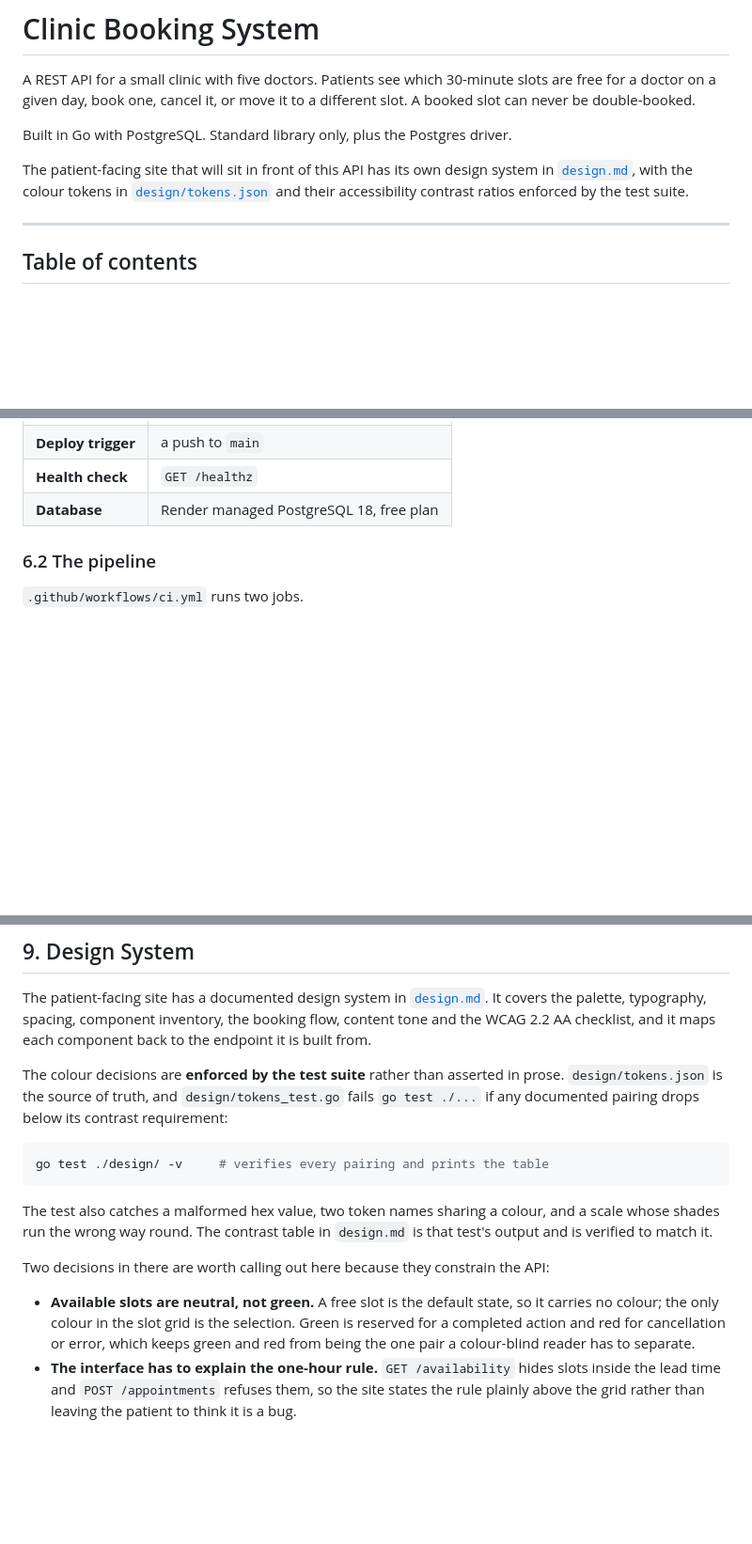
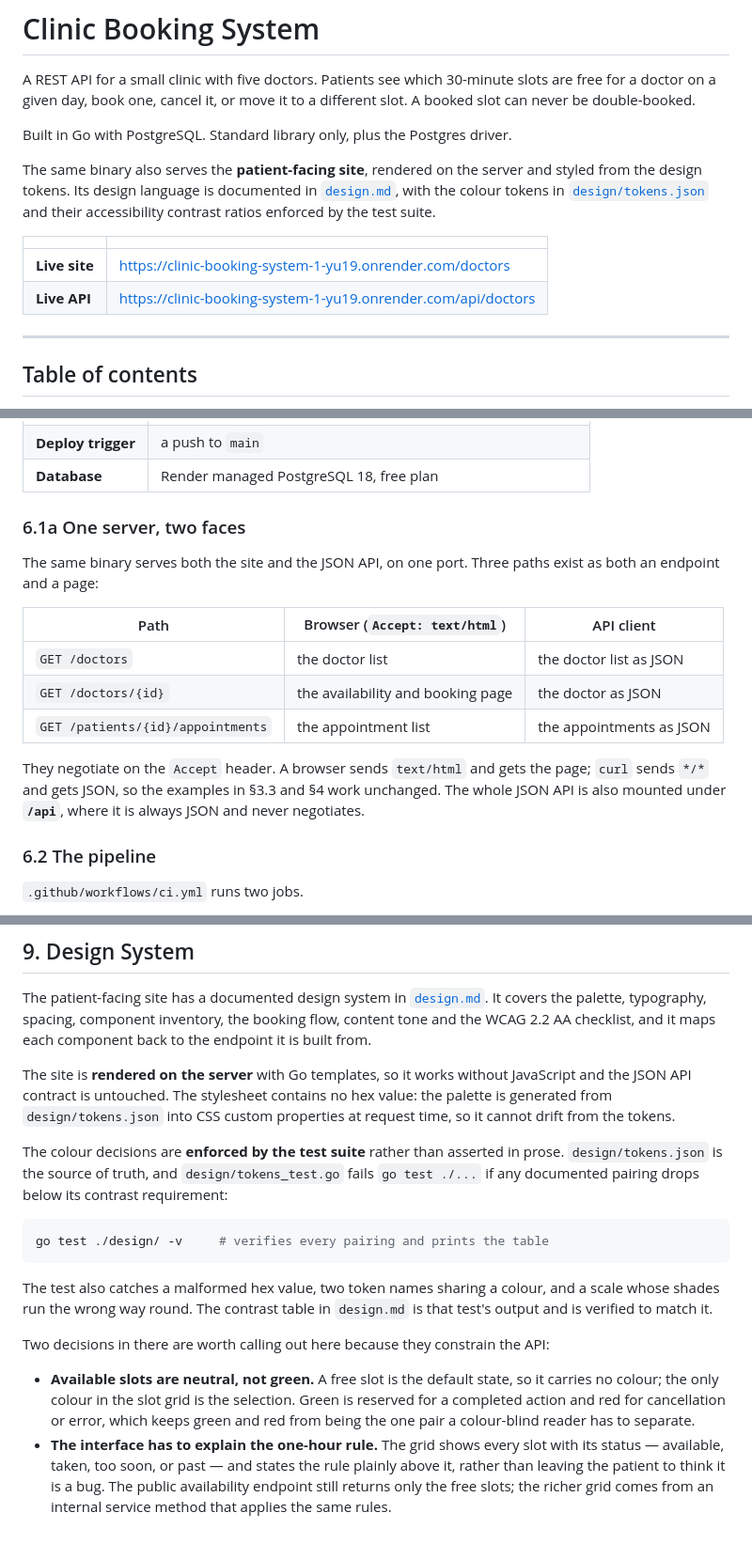
Before and after one commit to PhilN8/clinic-booking-system, a Markdown page: README.md, 3 parts joined by grey strips. Shown at 94% size. GitHub-like rendering; blank space fills up the shorter version.

```diff
--- a/README.md
+++ b/README.md
@@ -6,9 +6,15 @@ never be double-booked.
 
 Built in Go with PostgreSQL. Standard library only, plus the Postgres driver.
 
-The patient-facing site that will sit in front of this API has its own design system in
-[`design.md`](design.md), with the colour tokens in [`design/tokens.json`](design/tokens.json)
-and their accessibility contrast ratios enforced by the test suite.
+The same binary also serves the **patient-facing site**, rendered on the server and styled from
+the design tokens. Its design language is documented in [`design.md`](design.md), with the colour
+tokens in [`design/tokens.json`](design/tokens.json) and their accessibility contrast ratios
+enforced by the test suite.
+
+| | |
+|---|---|
+| **Live site** | <https://clinic-booking-system-1-yu19.onrender.com/doctors> |
+| **Live API** | <https://clinic-booking-system-1-yu19.onrender.com/api/doctors> |
 
 ---
 
@@ -641,6 +649,20 @@ instance, from `render.yaml` in this repository.
 | **Deploy trigger** | a push to `main` |
-| **Health check** | `GET /healthz` |
 | **Database** | Render managed PostgreSQL 18, free plan |
+
+### 6.1a One server, two faces
+
+The same binary serves both the site and the JSON API, on one port. Three paths exist as both
+an endpoint and a page:
+
+| Path | Browser (`Accept: text/html`) | API client |
+|---|---|---|
+| `GET /doctors` | the doctor list | the doctor list as JSON |
+| `GET /doctors/{id}` | the availability and booking page | the doctor as JSON |
+| `GET /patients/{id}/appointments` | the appointment list | the appointments as JSON |
+
+They negotiate on the `Accept` header. A browser sends `text/html` and gets the page; `curl`
+sends `*/*` and gets JSON, so the examples in §3.3 and §4 work unchanged. The whole JSON API is
+also mounted under **`/api`**, where it is always JSON and never negotiates.
 
 ### 6.2 The pipeline
 
@@ -962,6 +983,11 @@ The patient-facing site has a documented design system in [`design.md`](design.m
 palette, typography, spacing, component inventory, the booking flow, content tone and the
 WCAG 2.2 AA checklist, and it maps each component back to the endpoint it is built from.
 
+The site is **rendered on the server** with Go templates, so it works without JavaScript and the
+JSON API contract is untouched. The stylesheet contains no hex value: the palette is generated
+from `design/tokens.json` into CSS custom properties at request time, so it cannot drift from
+the tokens.
+
 The colour decisions are **enforced by the test suite** rather than asserted in prose.
 `design/tokens.json` is the source of truth, and `design/tokens_test.go` fails `go test ./...` if
 any documented pairing drops below its contrast requirement:
@@ -980,6 +1006,7 @@ Two decisions in there are worth calling out here because they constrain the API
   colour; the only colour in the slot grid is the selection. Green is reserved for a completed
   action and red for cancellation or error, which keeps green and red from being the one pair a
   colour-blind reader has to separate.
-- **The interface has to explain the one-hour rule.** `GET /availability` hides slots inside the
-  lead time and `POST /appointments` refuses them, so the site states the rule plainly above the
-  grid rather than leaving the patient to think it is a bug.
+- **The interface has to explain the one-hour rule.** The grid shows every slot with its status —
+  available, taken, too soon, or past — and states the rule plainly above it, rather than leaving
+  the patient to think it is a bug. The public availability endpoint still returns only the free
+  slots; the richer grid comes from an internal service method that applies the same rules.
```
Also changed, not shown: other parts of README.md (+6 -5 lines), AGENTS.md (+21 -1 lines), design.md (+53 -7 lines).
